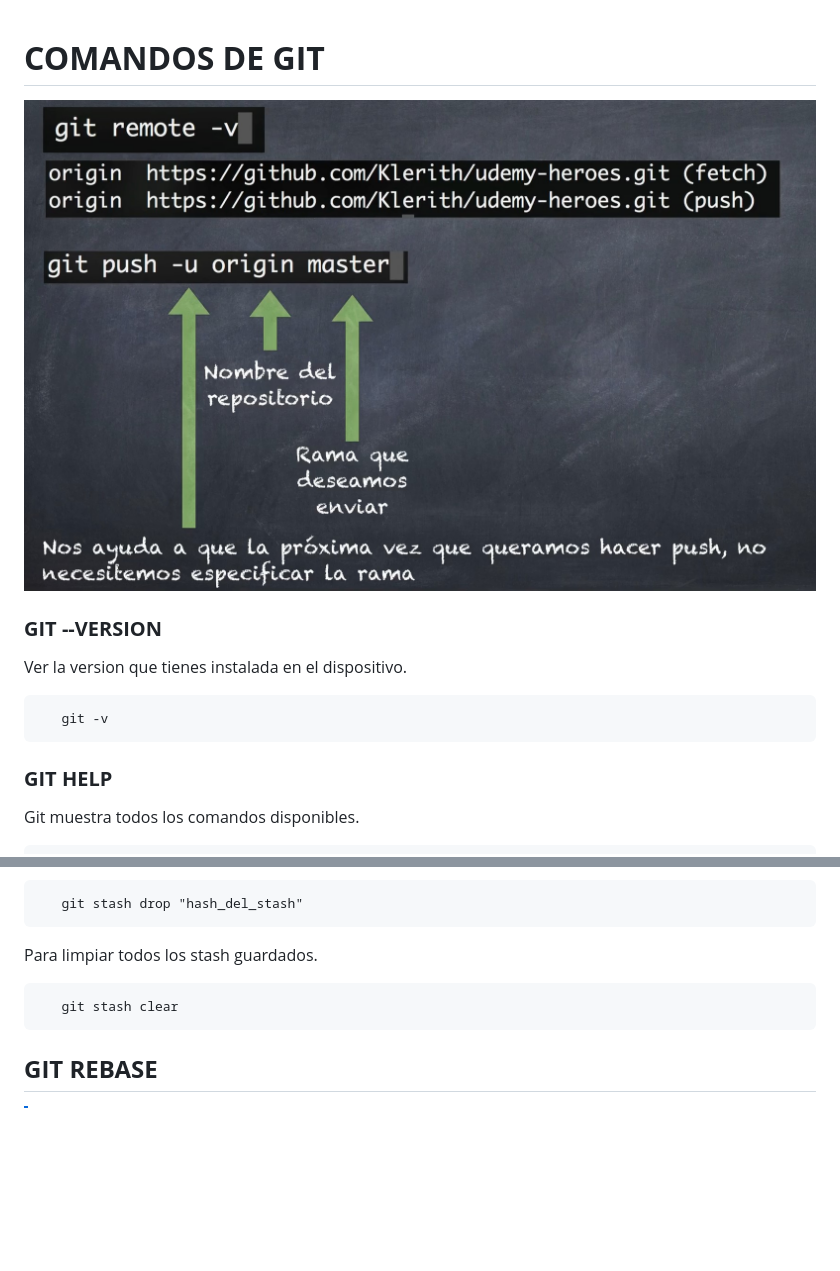
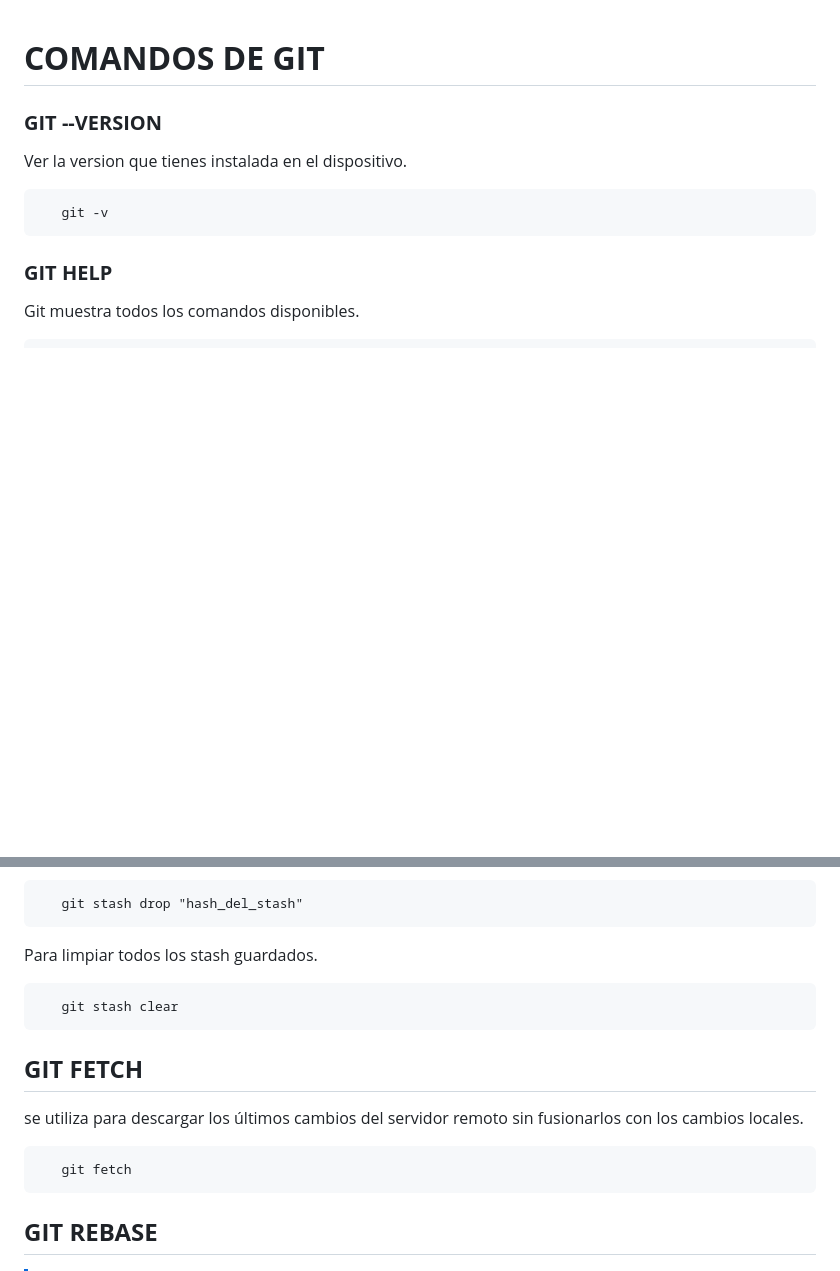
Before and after one commit to Ajvilla99/git-command, a Markdown page: README.MD, 2 parts joined by grey strips. GitHub-like rendering; blank space fills up the shorter version.

Commit message:
git fetch agregado

```diff
--- a/README.MD
+++ b/README.MD
@@ -1,6 +1,4 @@
 # **COMANDOS DE GIT**
-
-![prueba](img/explicacion-push-url.jpg)
 
 ### **GIT --VERSION**
 Ver la version que tienes instalada en el dispositivo.
@@ -279,6 +277,11 @@ Para limpiar todos los stash guardados.
 
        git stash clear
 
+## **GIT FETCH**
+se utiliza para descargar los últimos cambios del servidor remoto sin fusionarlos con los cambios locales.
+
+       git fetch
+
 ## **GIT REBASE**
 
 > [!NOTE]
```
